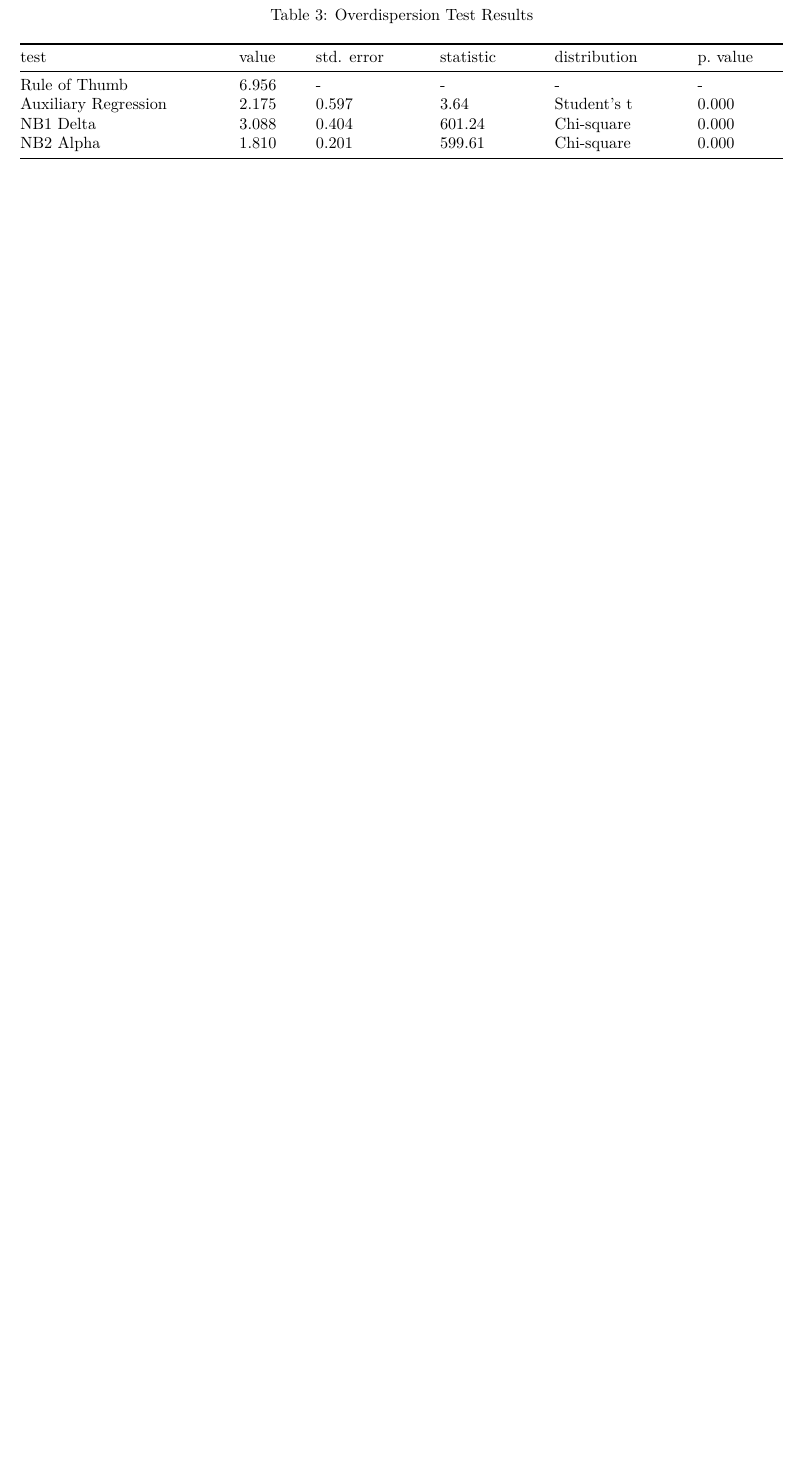
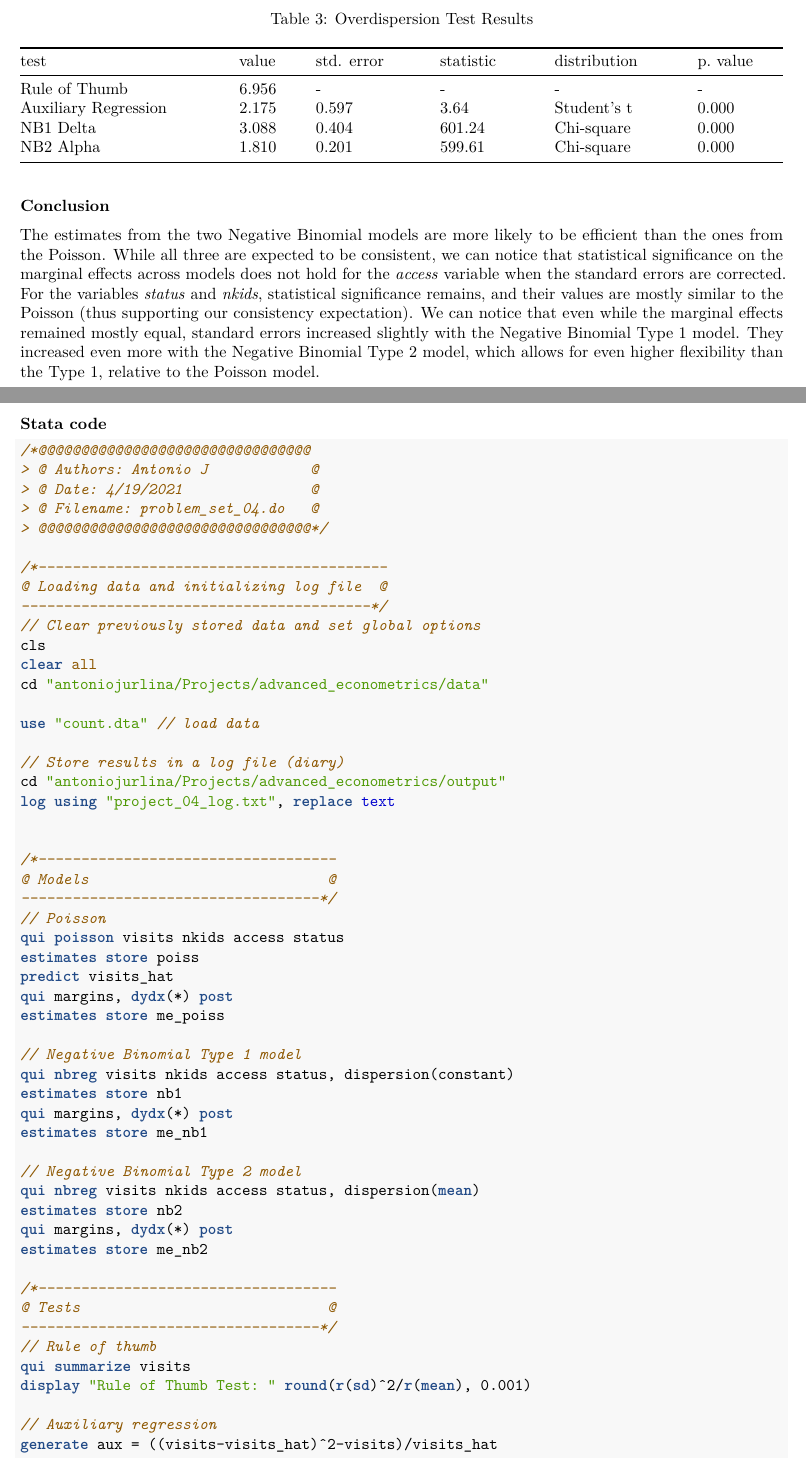
Before and after one commit to antoniojurlina/advanced_econometrics, an R Markdown document (code/Discrete Choice and Count Models.Rmd): part of page 4 of 5 before the commit and two parts of pages 5 and 6 of 8 after it, the two joined at a grey line, cut so that both start at the same text, the shorter picture padded with empty space. Rendered offline with R 4.5, knitr and Pandoc, then LaTeX, with nearby package versions.

Commit message:
finalizing project 4

````diff
--- a/code/Discrete Choice and Count Models.Rmd
+++ b/code/Discrete Choice and Count Models.Rmd
@@ -97,3 +119,63 @@ tibble("test"      = c("Rule of Thumb", "Auxiliary Regression", "NB1 Delta", "NB
 kable(caption = "Overdispersion Test Results", digits = 3)
 ```
 
+###### **Conclusion**
+
+The estimates from the two Negative Binomial models are more likely to be efficient than the ones from the Poisson. While all three are expected to be consistent, we can notice that statistical significance on the marginal effects across models does not hold for the *access* variable when the standard errors are corrected. For the variables *status* and *nkids*, statistical significance remains, and their values are mostly similar to the Poisson (thus supporting our consistency expectation). We can notice that even while the marginal effects remained mostly equal, standard errors increased slightly with the Negative Binomial Type 1 model. They increased even more with the Negative Binomial Type 2 model, which allows for even higher flexibility than the Type 1, relative to the Poisson model.
+
+\newpage
+
+###### **Stata code**
+
+```{stata eval=FALSE}
+/*@@@@@@@@@@@@@@@@@@@@@@@@@@@@@@@@
+> @ Authors: Antonio J            @
+> @ Date: 4/19/2021               @
+> @ Filename: problem_set_04.do   @
+> @@@@@@@@@@@@@@@@@@@@@@@@@@@@@@@@*/
+
+/*-----------------------------------------
+@ Loading data and initializing log file  @
+-----------------------------------------*/
+// Clear previously stored data and set global options
+cls
+clear all
+cd "antoniojurlina/Projects/advanced_econometrics/data"
+
+use "count.dta" // load data
+
+// Store results in a log file (diary)
+cd "antoniojurlina/Projects/advanced_econometrics/output"
+log using "project_04_log.txt", replace text
+
+
+/*-----------------------------------
+@ Models                    		@
+-----------------------------------*/
+// Poisson
+qui poisson visits nkids access status
+estimates store poiss
+predict visits_hat
+qui margins, dydx(*) post
+estimates store me_poiss
+
+// Negative Binomial Type 1 model
+qui nbreg visits nkids access status, dispersion(constant)
+estimates store nb1
+qui margins, dydx(*) post
+estimates store me_nb1
+
+// Negative Binomial Type 2 model
+qui nbreg visits nkids access status, dispersion(mean)
+estimates store nb2
+qui margins, dydx(*) post
+estimates store me_nb2
+
+/*-----------------------------------
+@ Tests                      		@
+-----------------------------------*/
+// Rule of thumb
+qui summarize visits
+display "Rule of Thumb Test: " round(r(sd)^2/r(mean), 0.001)
+
+// Auxiliary regression
````
Also changed, not shown: output/Discrete-Choice-and-Count-Models.pdf, code/Discrete Choice and Count Models.Rmd (45 more changed lines), 3 other files.
